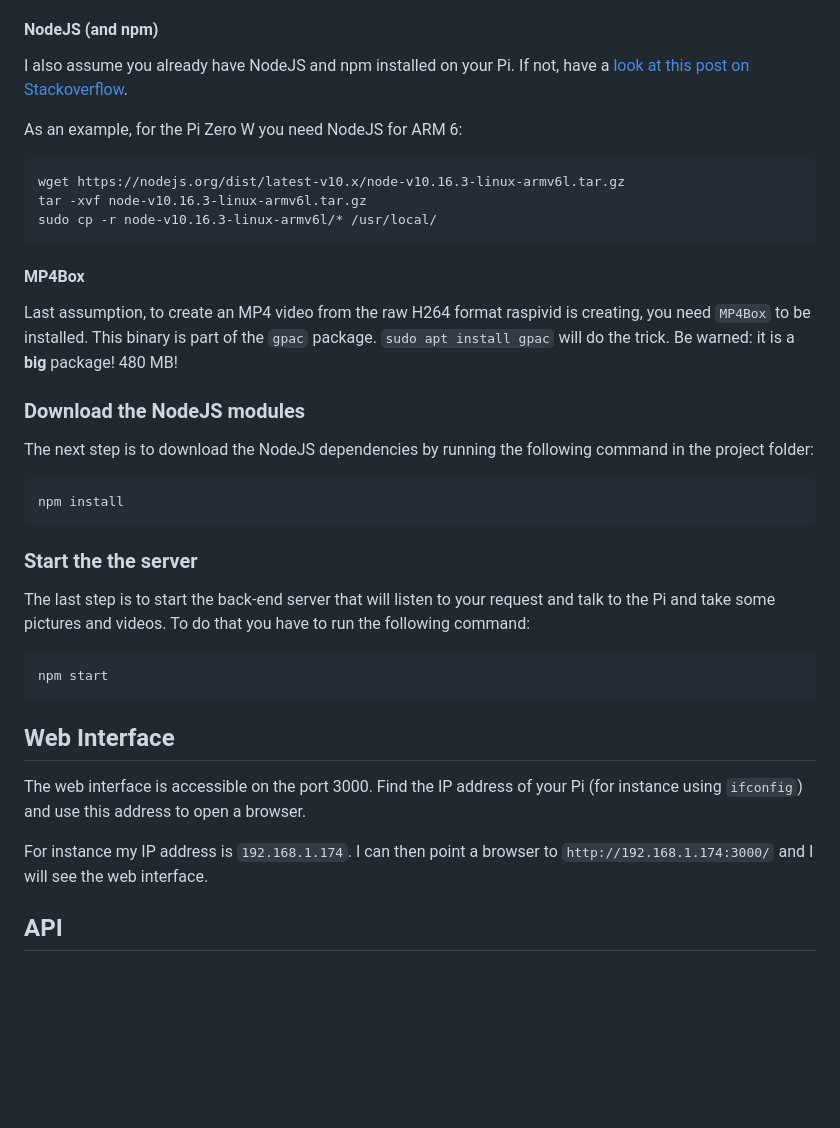
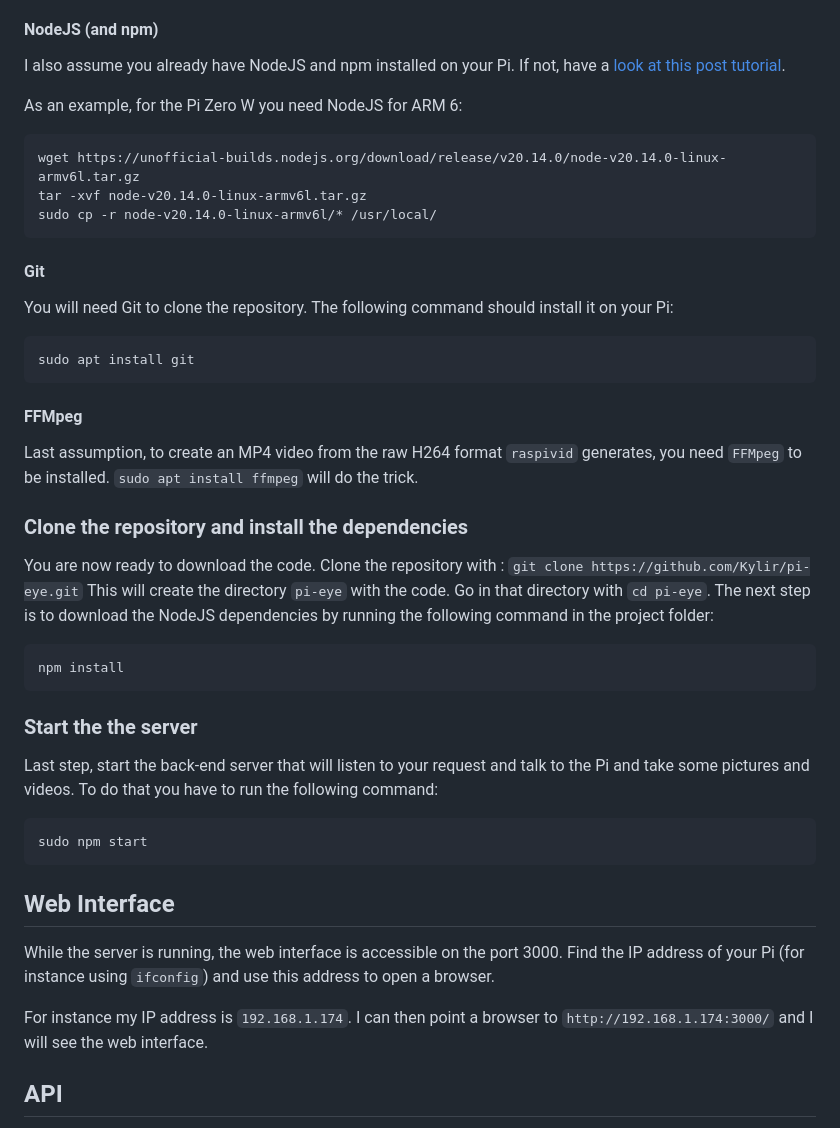
Before and after one commit to Kylir/pi-eye, a Markdown page: README.md, the part around one of its changes. Drawn GitHub-style; blank space fills up the shorter version.

Commit message:
Improve and update the readme

````diff
--- a/README.md
+++ b/README.md
@@ -23,24 +22,33 @@ If you're not sure, have a look at the official documentation:
 
 #### NodeJS (and npm)
 
-I also assume you already have NodeJS and npm installed on your Pi. If not, have a [look at this post on Stackoverflow](https://raspberrypi.stackexchange.com/a/48313/20530).
+I also assume you already have NodeJS and npm installed on your Pi. If not, have a [look at this post tutorial](https://www.w3schools.com/nodejs/nodejs_raspberrypi.asp).
 
 As an example, for the Pi Zero W you need NodeJS for ARM 6:
 
 ```
-wget https://nodejs.org/dist/latest-v10.x/node-v10.16.3-linux-armv6l.tar.gz
-tar -xvf node-v10.16.3-linux-armv6l.tar.gz
-sudo cp -r node-v10.16.3-linux-armv6l/* /usr/local/
+wget https://unofficial-builds.nodejs.org/download/release/v20.14.0/node-v20.14.0-linux-armv6l.tar.gz
+tar -xvf node-v20.14.0-linux-armv6l.tar.gz
+sudo cp -r node-v20.14.0-linux-armv6l/* /usr/local/
 ```
 
-#### MP4Box
+#### Git
 
-Last assumption, to create an MP4 video from the raw H264 format raspivid is creating, you need `MP4Box` to be installed.
-This binary is part of the `gpac` package.
-`sudo apt install gpac` will do the trick. Be warned: it is a **big** package! 480 MB!
+You will need Git to clone the repository. The following command should install it on your Pi:
 
-### Download the NodeJS modules
+```
+sudo apt install git
+```
 
+#### FFMpeg
+
+Last assumption, to create an MP4 video from the raw H264 format `raspivid` generates, you need `FFMpeg` to be installed.
+`sudo apt install ffmpeg` will do the trick.
+
+### Clone the repository and install the dependencies
+
+You are now ready to download the code. Clone the repository with : `git clone https://github.com/Kylir/pi-eye.git`
+This will create the directory `pi-eye` with the code. Go in that directory with `cd pi-eye`.
 The next step is to download the NodeJS dependencies by running the following command in the project folder:
 
 ```
@@ -49,19 +57,18 @@ npm install
 
 ### Start the the server
 
-The last step is to start the back-end server that will listen to your request and talk to the Pi and take some pictures and videos. To do that you have to run the following command:
+Last step, start the back-end server that will listen to your request and talk to the Pi and take some pictures and videos. To do that you have to run the following command:
 
 ```
-npm start
+sudo npm start
 ```
 
 ## Web Interface
 
-The web interface is accessible on the port 3000.
+While the server is running, the web interface is accessible on the port 3000.
 Find the IP address of your Pi (for instance using `ifconfig`) and use this address to open a browser.
 
 For instance my IP address is `192.168.1.174`. I can then point a browser to `http://192.168.1.174:3000/` and I will see the web interface.
-
 
 ## API
 
````
Also changed, not shown: other parts of README.md (+20 -23 lines).
